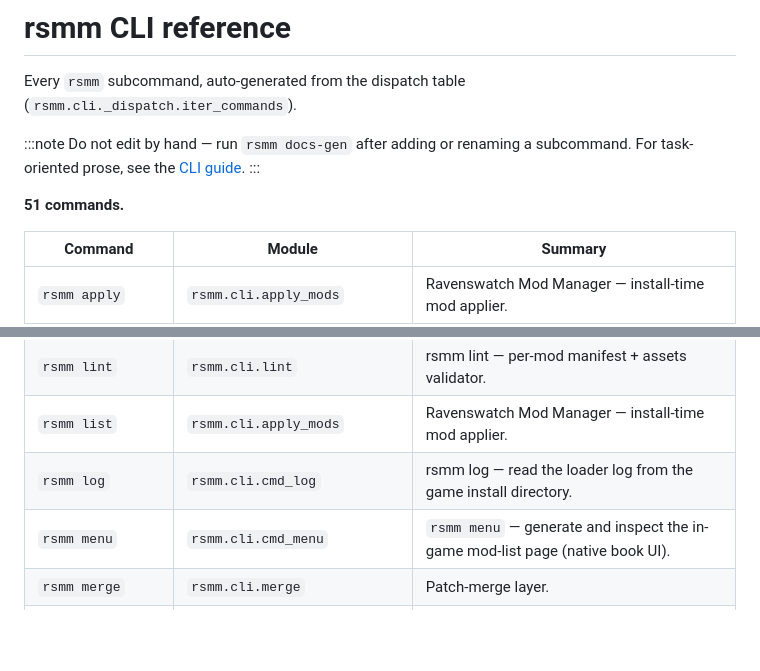
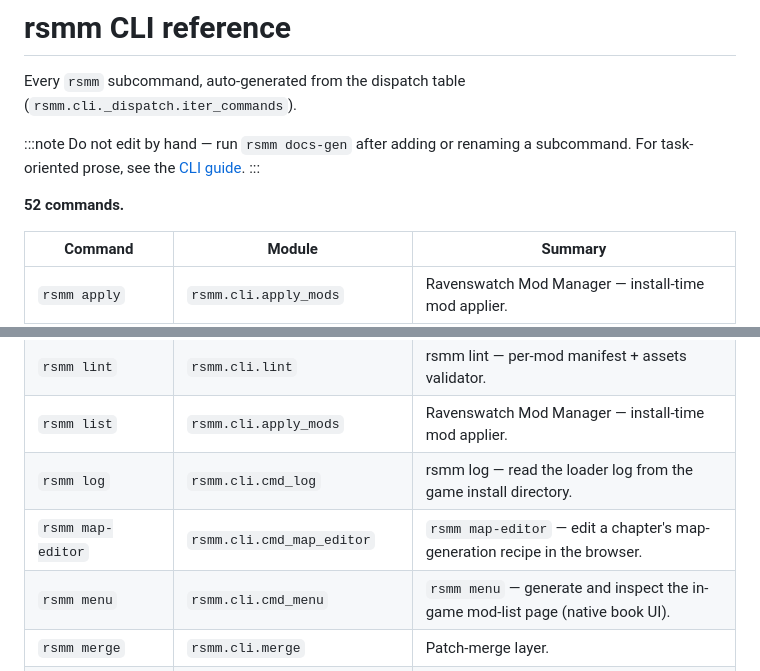
Before and after one commit to Ovilli/RavenswatchModManager, a Markdown page: docs/api/cli.md, 2 parts joined by grey strips. GitHub-like rendering; blank space fills up the shorter version.

Commit message:
docs(cli): regenerate the CLI reference for rsmm map-editor

```diff
--- a/docs/api/cli.md
+++ b/docs/api/cli.md
@@ -6,7 +6,7 @@ Every `rsmm` subcommand, auto-generated from the dispatch table (`rsmm.cli._disp
 Do not edit by hand — run `rsmm docs-gen` after adding or renaming a subcommand. For task-oriented prose, see the [CLI guide](/reference/cli/).
 :::
 
-**51 commands.**
+**52 commands.**
 
 | Command | Module | Summary |
 |---|---|---|
@@ -36,6 +36,7 @@ Do not edit by hand — run `rsmm docs-gen` after adding or renaming a subcomman
 | `rsmm lint` | `rsmm.cli.lint` | rsmm lint — per-mod manifest + assets validator. |
 | `rsmm list` | `rsmm.cli.apply_mods` | Ravenswatch Mod Manager — install-time mod applier. |
 | `rsmm log` | `rsmm.cli.cmd_log` | rsmm log — read the loader log from the game install directory. |
+| `rsmm map-editor` | `rsmm.cli.cmd_map_editor` | `rsmm map-editor` — edit a chapter's map-generation recipe in the browser. |
 | `rsmm menu` | `rsmm.cli.cmd_menu` | `rsmm menu` — generate and inspect the in-game mod-list page (native book UI). |
 | `rsmm merge` | `rsmm.cli.merge` | Patch-merge layer. |
 | `rsmm new` | `rsmm.cli.cmd_new` | rsmm new — scaffold a mod directory. |
```
Also changed, not shown: 1 other file.
